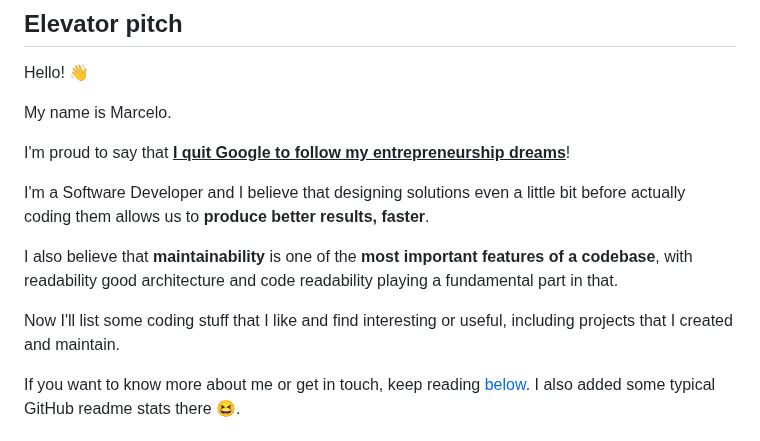
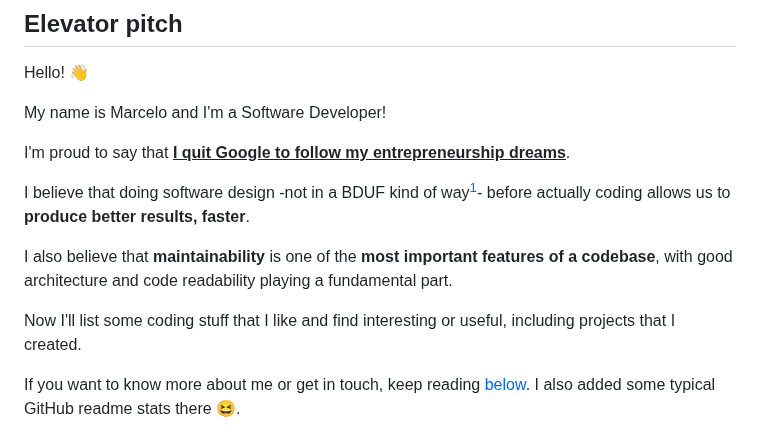
Before and after one commit to marcelocra/marcelocra, a Markdown page: README.md, the part around one of its changes. GitHub-like rendering.

Commit message:
improve text

```diff
--- a/README.md
+++ b/README.md
@@ -2,14 +2,14 @@
 
 Hello! 👋
 
-My name is Marcelo.
+My name is Marcelo and I'm a Software Developer!
 
-I'm proud to say that <strong><u style="text-underline-offset: 4px; text-decoration-thickness: 2px">I quit Google to follow my entrepreneurship dreams</u></strong>!
+I'm proud to say that <strong><u style="text-underline-offset: 4px; text-decoration-thickness: 2px">I quit Google to follow my entrepreneurship dreams</u></strong>.
 
-I'm a Software Developer and I believe that designing solutions even a little bit before actually coding them allows us to **produce better results, faster**.
+I believe that doing software design -not in a BDUF kind of way[^bduf]- before actually coding allows us to **produce better results, faster**.
 
-I also believe that **maintainability** is one of the **most important features of a codebase**, with readability good architecture and code readability playing a fundamental part in that.
+I also believe that **maintainability** is one of the **most important features of a codebase**, with good architecture and code readability playing a fundamental part.
 
-Now I'll list some coding stuff that I like and find interesting or useful, including projects that I created and maintain.
+Now I'll list some coding stuff that I like and find interesting or useful, including projects that I created.
 
 If you want to know more about me or get in touch, keep reading [below](#more). I also added some typical GitHub readme stats there 😆️.
```
Also changed, not shown: other parts of README.md (+2 -0 lines).
